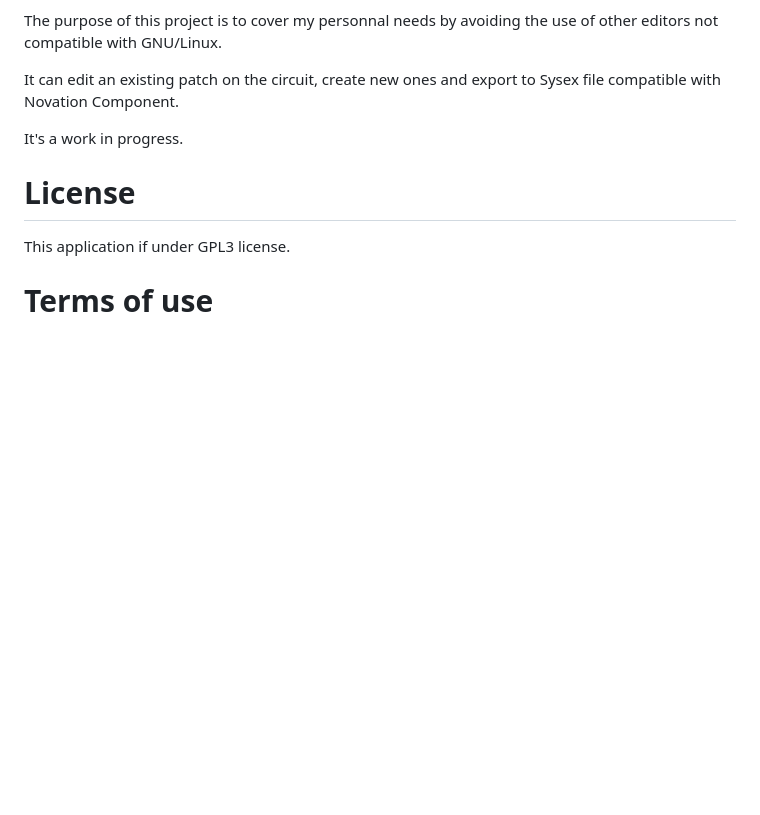
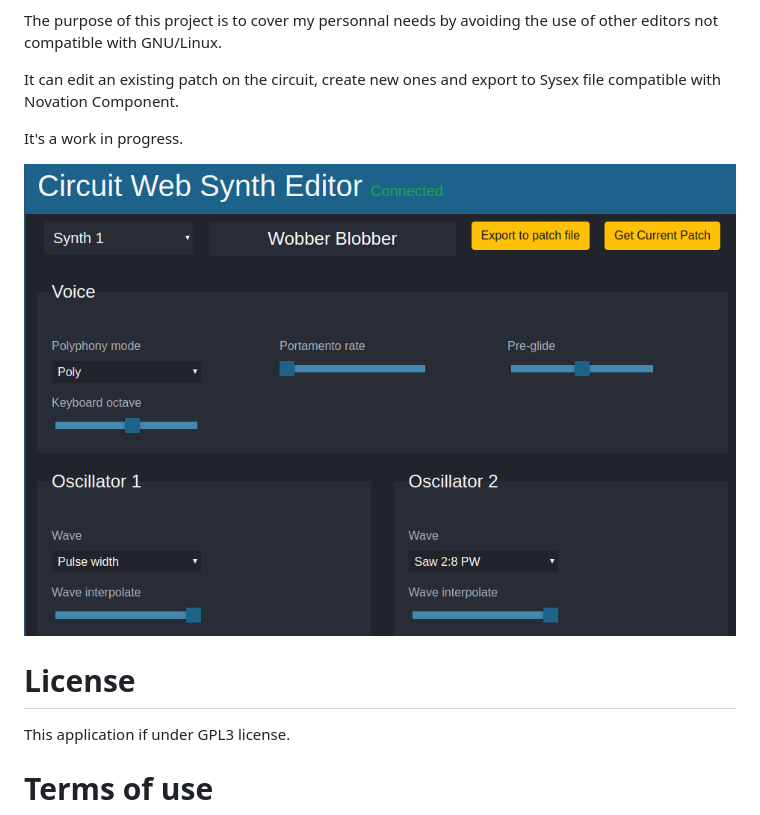
Before and after one commit to cgoehl/circuit-web-synth-editor, a Markdown page: README.md, the part around the change printed below. GitHub-like rendering; pictures changed too: resources/printscreen.png (added); blank space fills up the shorter version.

Commit message:
Add printscreen and fix CSS.

```diff
--- a/README.md
+++ b/README.md
@@ -9,6 +9,8 @@ The purpose of this project is to cover my personnal needs by avoiding the use o
 It can edit an existing patch on the circuit, create new ones and export to Sysex file compatible with Novation Component.
 
 It's a work in progress.
+
+![PrintScreen of Circuit Web Synth Editor](resources/printscreen.png)
 
 # License
 
```
Also changed, not shown: other parts of README.md (+1 -1 lines), 1 other file.
